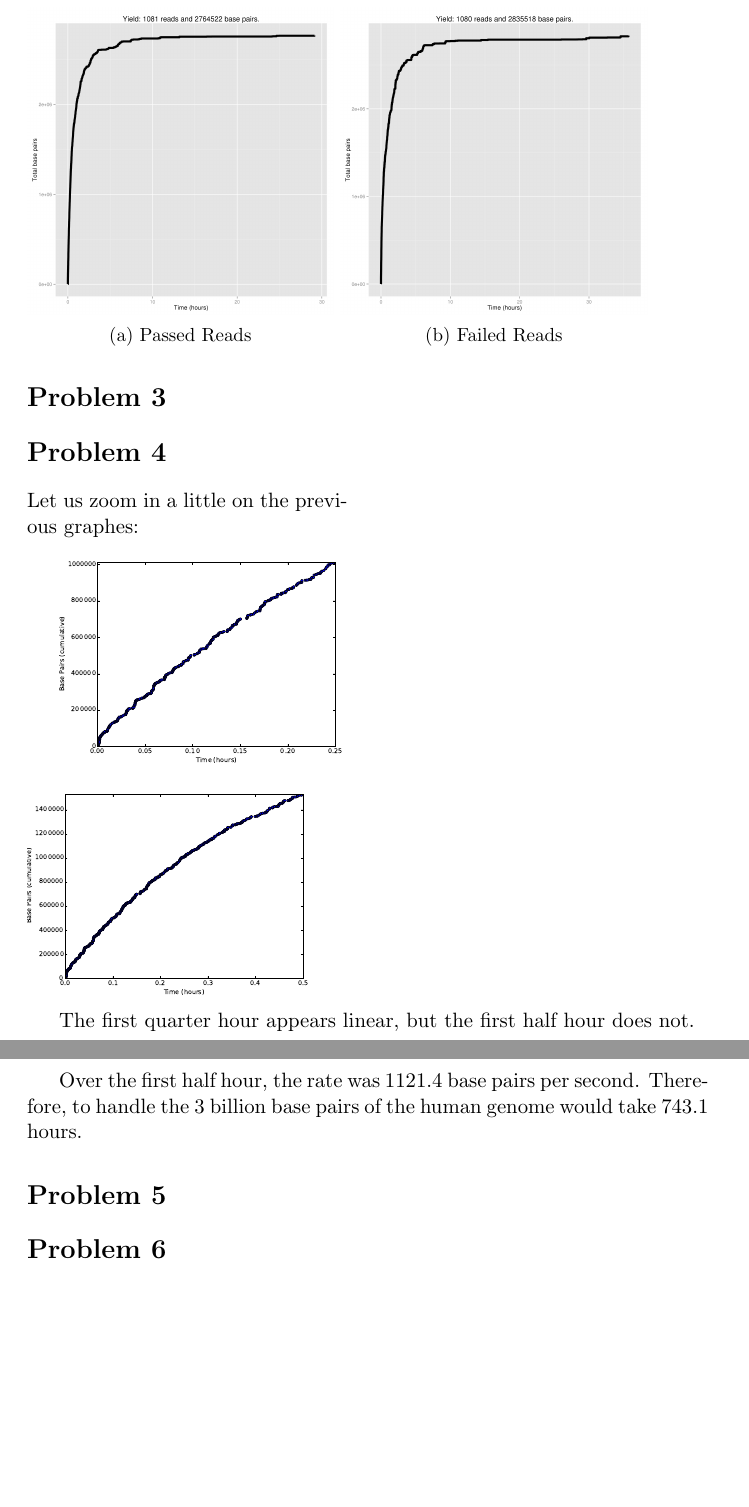
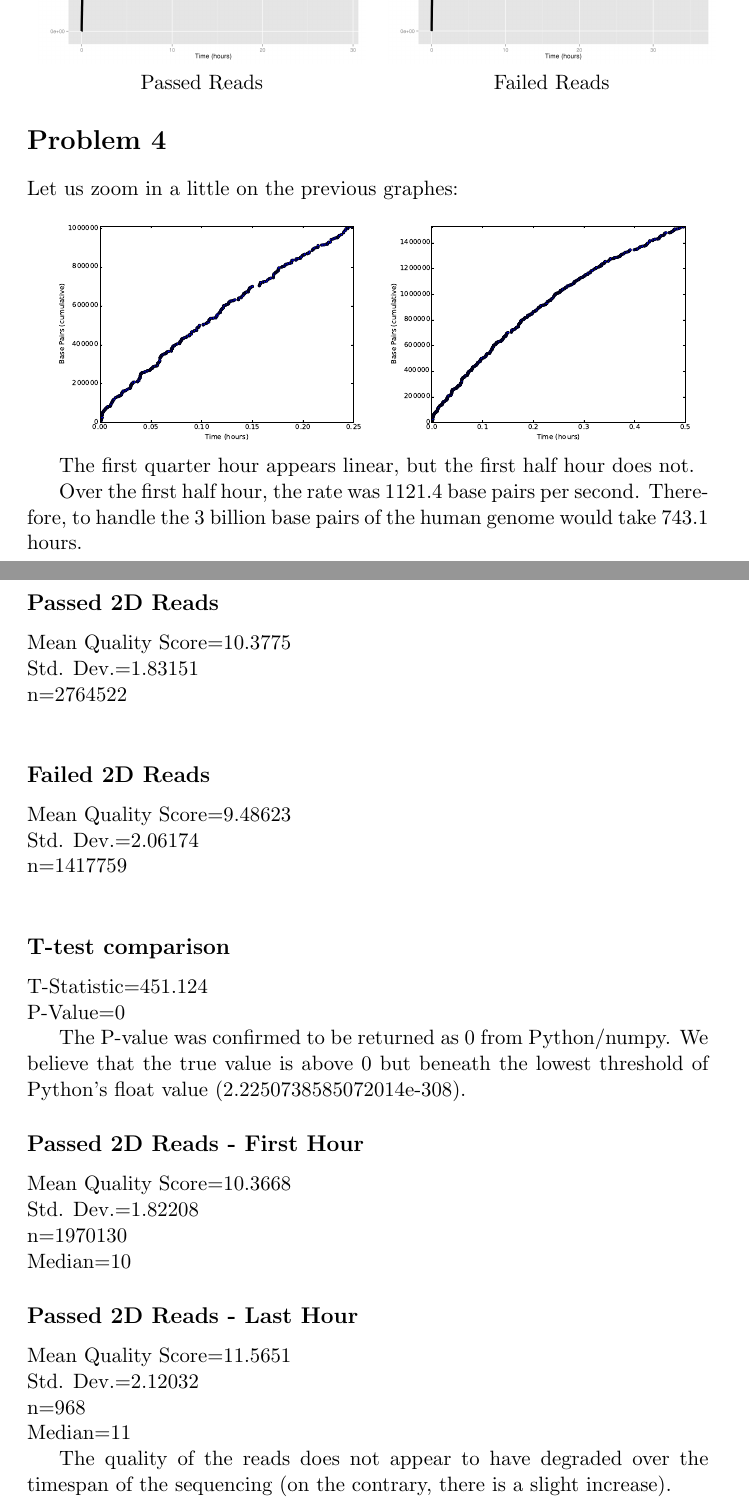
Before and after one commit to dspeyer/ubiq_genome, a LaTeX document (final.tex): two parts of pages 2 and 3 of 12 before the commit and two parts of pages 2 and 3 of 13 after it, joined at a grey line, cut so that both start at the same text, the shorter picture padded with empty space. Compiled offline with pdfLaTeX.

Commit message:
q2 fix float

```diff
--- a/final.tex
+++ b/final.tex
@@ -29,27 +31,53 @@ Channel 212 had 95 reads, which was the most.
 
 Just for fun, here's a histogram of reads per channel\\
 \section*{Problem 3}
-\begin{figure}[h!]
-  \begin{subfigure}[b]{0.45\textwidth}
-    \includegraphics[width=\textwidth]{cumnucpass}
-    \caption{Passed Reads}
-  \end{subfigure}
-  \begin{subfigure}[b]{0.45\textwidth}
-    \includegraphics[width=\textwidth]{cumnucfail}
-    \caption{Failed Reads}
-  \end{subfigure}
-\end{figure}
+\begin{tabular}{cc}
+\includegraphics[width=.48\textwidth]{cumnucpass}
+&
+\includegraphics[width=.48\textwidth]{cumnucfail}
+\\
+Passed Reads
+&
+Failed Reads
+\end{tabular}
 \section*{Problem 4}
+
+
 Let us zoom in a little on the previous graphes:
 
-\includegraphics[width=0.45\textwidth]{q4qh}
-\includegraphics[width=0.45\textwidth]{q4hh}
+
+\includegraphics[width=0.48\textwidth]{q4qh}
+\includegraphics[width=0.48\textwidth]{q4hh}
 
 The first quarter hour appears linear, but the first half hour does not.
 
 
 Over the first half hour, the rate was 1121.4 base pairs per second.  Therefore, to handle the 3 billion base pairs of the human genome would take 743.1 hours.
 \section*{Problem 5}
+\subsection*{Passed 2D Reads}
+Mean Quality Score=10.3775\\  Std. Dev.=1.83151\\ n=2764522\\
+
+\subsection*{Failed 2D Reads}
+Mean Quality Score=9.48623\\  Std. Dev.=2.06174\\ n=1417759\\
+
+\subsection*{T-test comparison}
+T-Statistic=451.124\\
+P-Value=0
+
+
+The P-value was confirmed to be returned as 0 from Python/numpy.
+We believe that the true value is above 0 but beneath the lowest threshold of Python's float value (2.2250738585072014e-308).
+
+\subsection*{Passed 2D Reads - First Hour}
+Mean Quality Score=10.3668\\  Std. Dev.=1.82208\\ n=1970130\\
+Median=10
+
+\subsection*{Passed 2D Reads - Last Hour}
+Mean Quality Score=11.5651\\  Std. Dev.=2.12032\\ n=968\\
+Median=11
+
+The quality of the reads does not appear to have degraded over the timespan of the sequencing
+(on the contrary, there is a slight increase).
 \section*{Problem 6}
 \subsection*{1D reads}
 
```
Also changed, not shown: ans2_manual.tex (+2 -0 lines), ans3_manual.tex (+9 -10 lines), ans4_manual.tex (+5 -2 lines), final.pdf, final.tex (2 more changed lines), 1 other file.
